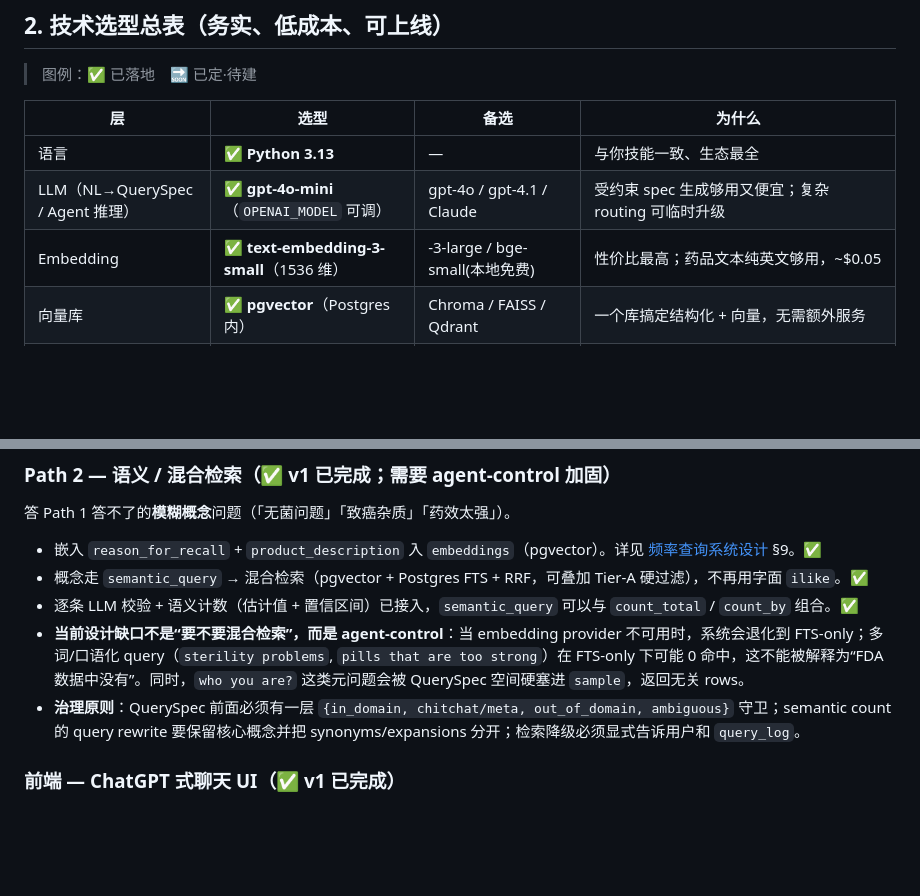
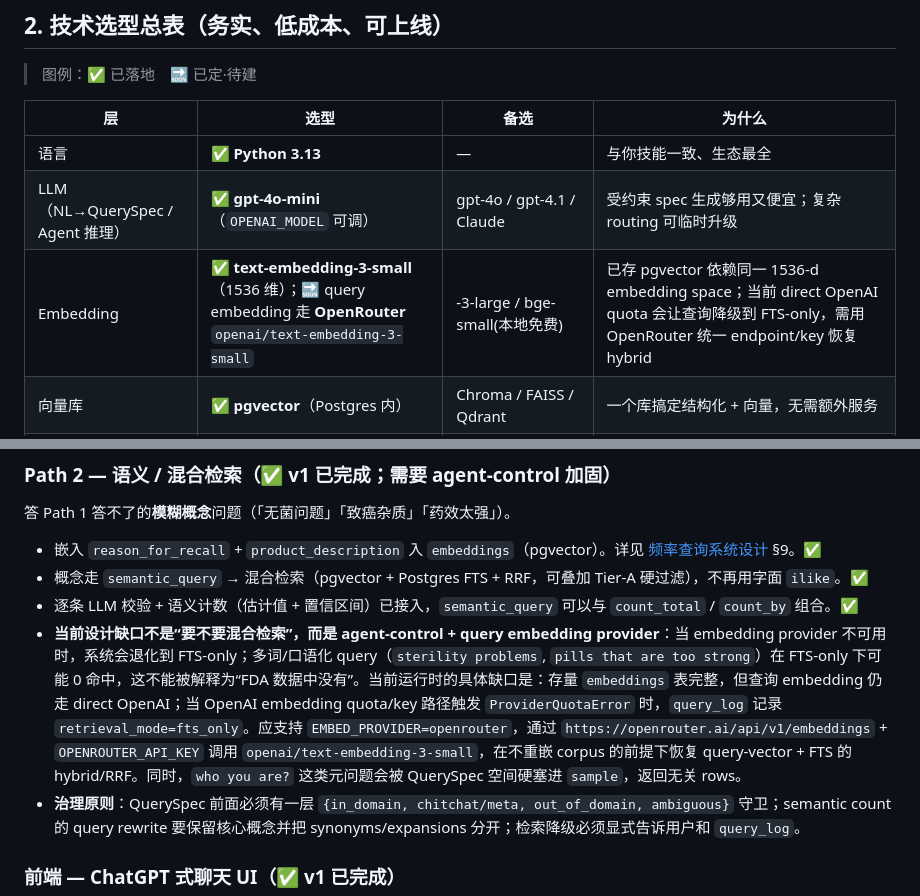
Before and after one commit to Wmx-5Percent/FDAgent, a Markdown page: PLAN.md, 2 parts joined by grey strips. GitHub-like rendering; blank space fills up the shorter version.

Commit message:
docs: record OpenRouter embedding retrieval gap
Co-authored-by: Copilot <223556219+Copilot@users.noreply.github.com>

```diff
--- a/PLAN.md
+++ b/PLAN.md
@@ -52,7 +52,7 @@ flowchart TB
 | --- | --- | --- | --- |
 | 语言 | ✅ **Python 3.13** | — | 与你技能一致、生态最全 |
 | LLM（NL→QuerySpec / Agent 推理） | ✅ **gpt-4o-mini**（`OPENAI_MODEL` 可调） | gpt-4o / gpt-4.1 / Claude | 受约束 spec 生成够用又便宜；复杂 routing 可临时升级 |
-| Embedding | ✅ **text-embedding-3-small**（1536 维） | -3-large / bge-small(本地免费) | 性价比最高；药品文本纯英文够用，~$0.05 |
+| Embedding | ✅ **text-embedding-3-small**（1536 维）；🔜 query embedding 走 **OpenRouter** `openai/text-embedding-3-small` | -3-large / bge-small(本地免费) | 已存 pgvector 依赖同一 1536-d embedding space；当前 direct OpenAI quota 会让查询降级到 FTS-only，需用 OpenRouter 统一 endpoint/key 恢复 hybrid |
 | 向量库 | ✅ **pgvector**（Postgres 内） | Chroma / FAISS / Qdrant | 一个库搞定结构化 + 向量，无需额外服务 |
 | 关键词检索 | ✅ **Postgres 全文检索（FTS, `ts_rank`）** | pg_search(真 BM25) / rank-bm25 / ES | v1 留在 Postgres、带词干化；FTS 召回不够再上真 BM25 |
 | 混合融合 | ✅ **RRF**（Reciprocal Rank Fusion） | 加权和 | 无需调权重，简单稳健 |
@@ -91,7 +91,7 @@ flowchart TB
   [频率查询系统设计](频率查询系统设计-过滤检索校验.md) §9。✅
 - 概念走 `semantic_query` → 混合检索（pgvector + Postgres FTS + RRF，可叠加 Tier-A 硬过滤），不再用字面 `ilike`。✅
 - 逐条 LLM 校验 + 语义计数（估计值 + 置信区间）已接入，`semantic_query` 可以与 `count_total` / `count_by` 组合。✅
-- **当前设计缺口不是“要不要混合检索”，而是 agent-control**：当 embedding provider 不可用时，系统会退化到 FTS-only；多词/口语化 query（`sterility problems`, `pills that are too strong`）在 FTS-only 下可能 0 命中，这不能被解释为“FDA 数据中没有”。同时，`who you are?` 这类元问题会被 QuerySpec 空间硬塞进 `sample`，返回无关 rows。
+- **当前设计缺口不是“要不要混合检索”，而是 agent-control + query embedding provider**：当 embedding provider 不可用时，系统会退化到 FTS-only；多词/口语化 query（`sterility problems`, `pills that are too strong`）在 FTS-only 下可能 0 命中，这不能被解释为“FDA 数据中没有”。当前运行时的具体缺口是：存量 `embeddings` 表完整，但查询 embedding 仍走 direct OpenAI；当 OpenAI embedding quota/key 路径触发 `ProviderQuotaError` 时，`query_log` 记录 `retrieval_mode=fts_only`。应支持 `EMBED_PROVIDER=openrouter`，通过 `https://openrouter.ai/api/v1/embeddings` + `OPENROUTER_API_KEY` 调用 `openai/text-embedding-3-small`，在不重嵌 corpus 的前提下恢复 query-vector + FTS 的 hybrid/RRF。同时，`who you are?` 这类元问题会被 QuerySpec 空间硬塞进 `sample`，返回无关 rows。
 - **治理原则**：QuerySpec 前面必须有一层 `{in_domain, chitchat/meta, out_of_domain, ambiguous}` 守卫；semantic count 的 query rewrite 要保留核心概念并把 synonyms/expansions 分开；检索降级必须显式告诉用户和 `query_log`。
 
 ### 前端 — ChatGPT 式聊天 UI（✅ v1 已完成）
```
Also changed, not shown: PROGRESS.md (+3 -3 lines).
